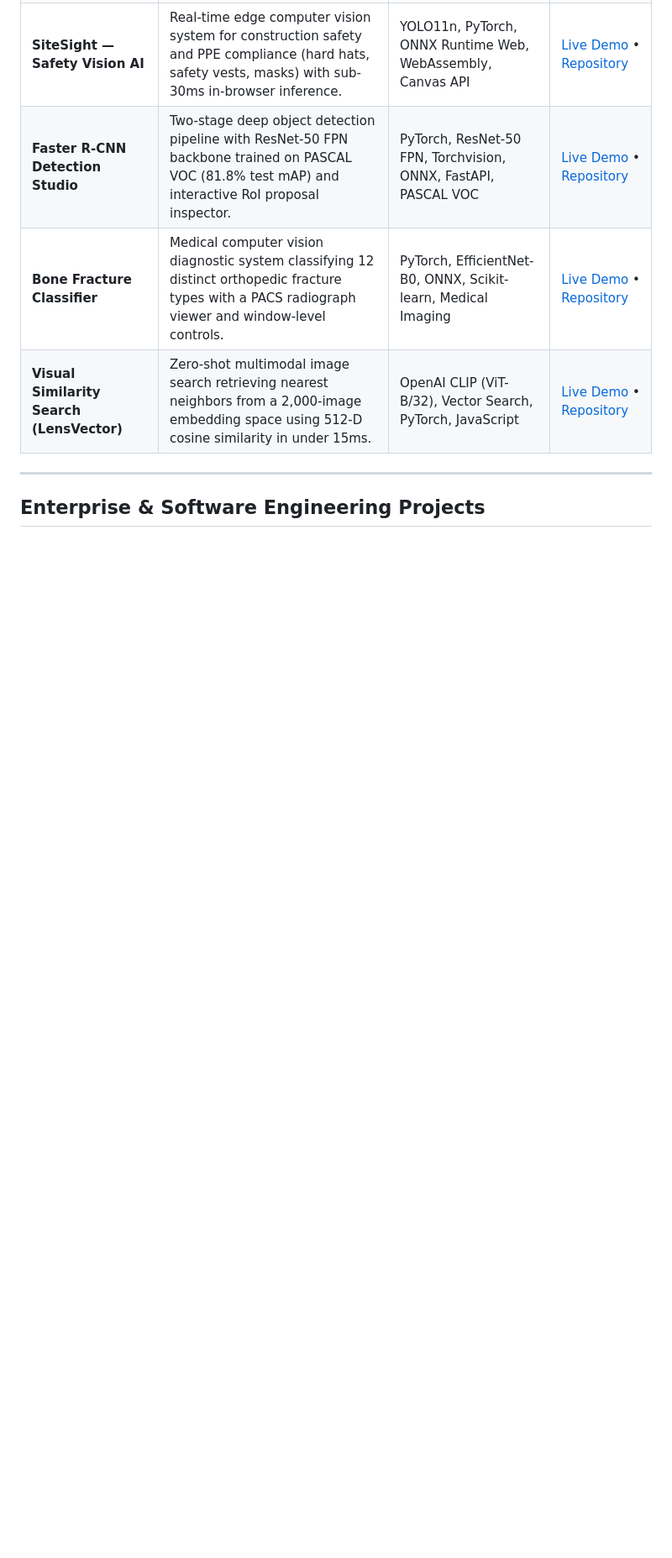
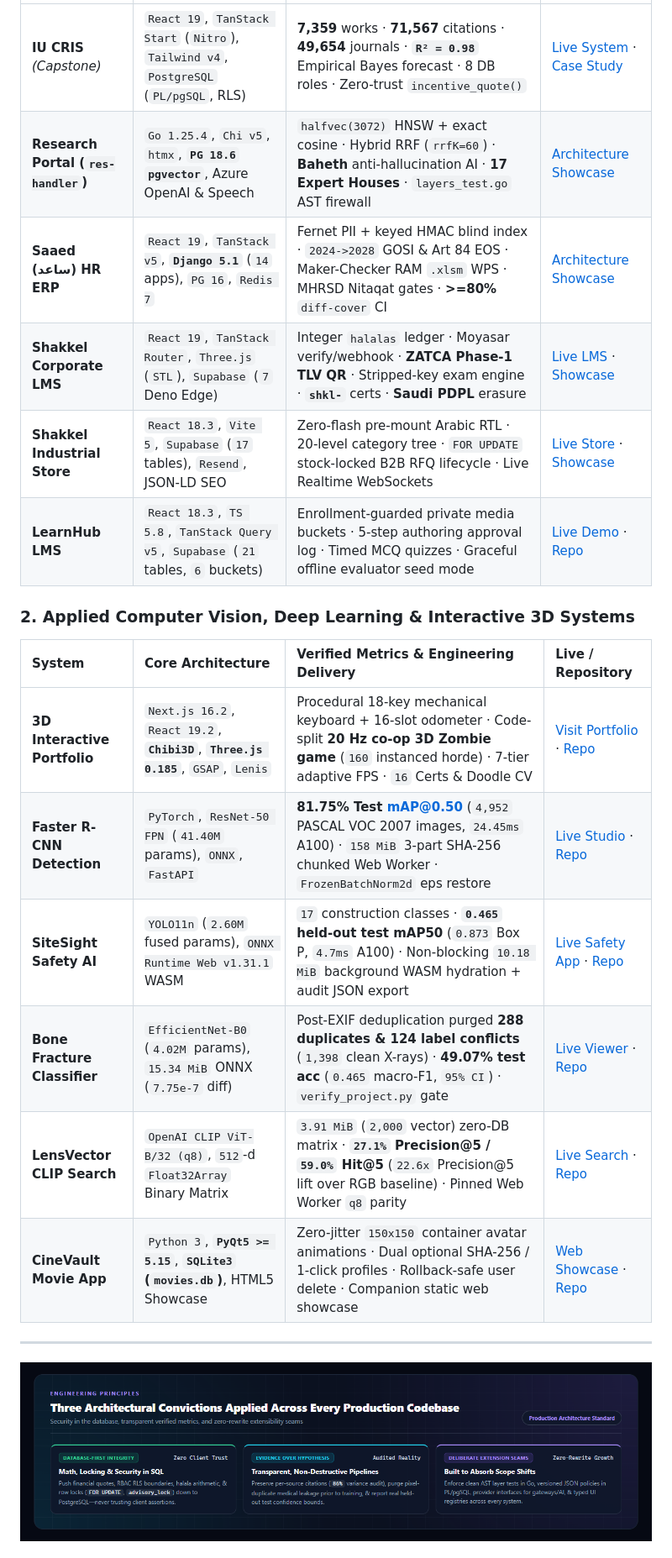
Before and after one commit to Abdulqader-Alshihabi/Abdulqader-Alshihabi, a Markdown page: README.md, the part around one of its changes. Shown at 84% size. GitHub-like rendering; pictures changed too: assets/diagrams/profile-3-core-stack-philosophy.png (added); blank space fills up the shorter version.

Commit message:
docs: upgrade README with bespoke architecture diagrams and full engineering deep-dive

```diff
--- a/README.md
+++ b/README.md
@@ -25,10 +40,25 @@ Software & AI Engineer and Computer Science Student at the Islamic University of
 | :--- | :--- | :--- | :--- |
-| **SiteSight — Safety Vision AI** | Real-time edge computer vision system for construction safety and PPE compliance (hard hats, safety vests, masks) with sub-30ms in-browser inference. | YOLO11n, PyTorch, ONNX Runtime Web, WebAssembly, Canvas API | [Live Demo](https://abdulqader-alshihabi.github.io/SiteSight-Safety-Vision/) • [Repository](https://github.com/Abdulqader-Alshihabi/SiteSight-Safety-Vision) |
-| **Faster R-CNN Detection Studio** | Two-stage deep object detection pipeline with ResNet-50 FPN backbone trained on PASCAL VOC (81.8% test mAP) and interactive RoI proposal inspector. | PyTorch, ResNet-50 FPN, Torchvision, ONNX, FastAPI, PASCAL VOC | [Live Demo](https://abdulqader-alshihabi.github.io/Faster-RCNN-Object-Detection/) • [Repository](https://github.com/Abdulqader-Alshihabi/Faster-RCNN-Object-Detection) |
-| **Bone Fracture Classifier** | Medical computer vision diagnostic system classifying 12 distinct orthopedic fracture types with a PACS radiograph viewer and window-level controls. | PyTorch, EfficientNet-B0, ONNX, Scikit-learn, Medical Imaging | [Live Demo](https://abdulqader-alshihabi.github.io/Bone-Fracture-Classifier/) • [Repository](https://github.com/Abdulqader-Alshihabi/Bone-Fracture-Classifier) |
-| **Visual Similarity Search (LensVector)** | Zero-shot multimodal image search retrieving nearest neighbors from a 2,000-image embedding space using 512-D cosine similarity in under 15ms. | OpenAI CLIP (ViT-B/32), Vector Search, PyTorch, JavaScript | [Live Demo](https://abdulqader-alshihabi.github.io/Visual-Similarity-Search/) • [Repository](https://github.com/Abdulqader-Alshihabi/Visual-Similarity-Search) |
+| **IU CRIS** *(Capstone)* | `React 19`, `TanStack Start` (`Nitro`), `Tailwind v4`, `PostgreSQL` (`PL/pgSQL`, RLS) | **7,359** works · **71,567** citations · **49,654** journals · **`R² = 0.98`** Empirical Bayes forecast · 8 DB roles · Zero-trust `incentive_quote()` | [Live System](https://iu-cris-system.vercel.app/) · [Case Study](https://github.com/Abdulqader-Alshihabi/Islamic-University-CRIS) |
+| **Research Portal (`res-handler`)** | `Go 1.25.4`, `Chi v5`, `htmx`, **`PG 18.6` `pgvector`**, Azure OpenAI & Speech | `halfvec(3072)` HNSW + exact cosine · Hybrid RRF (`rrfK=60`) · **Baheth** anti-hallucination AI · **17 Expert Houses** · `layers_test.go` AST firewall | [Architecture Showcase](https://github.com/Abdulqader-Alshihabi/res-handler) |
+| **Saaed (ساعد) HR ERP** | `React 19`, `TanStack v5`, **`Django 5.1`** (`14` apps), `PG 16`, `Redis 7` | Fernet PII + keyed HMAC blind index · `2024->2028` GOSI & Art 84 EOS · Maker-Checker RAM `.xlsm` WPS · MHRSD Nitaqat gates · **>=80%** `diff-cover` CI | [Architecture Showcase](https://github.com/Abdulqader-Alshihabi/Sync-ERP-HR) |
+| **Shakkel Corporate LMS** | `React 19`, `TanStack Router`, `Three.js` (`STL`), `Supabase` (`7` Deno Edge) | Integer `halalas` ledger · Moyasar verify/webhook · **ZATCA Phase-1 TLV QR** · Stripped-key exam engine · **`shkl-`** certs · **Saudi PDPL** erasure | [Live LMS](https://learn.shakkel.store/) · [Showcase](https://github.com/Abdulqader-Alshihabi/shakkel-learn) |
+| **Shakkel Industrial Store** | `React 18.3`, `Vite 5`, `Supabase` (`17` tables), `Resend`, JSON-LD SEO | Zero-flash pre-mount Arabic RTL · 20-level category tree · `FOR UPDATE` stock-locked B2B RFQ lifecycle · Live Realtime WebSockets | [Live Store](https://shakkel.store/) · [Showcase](https://github.com/Abdulqader-Alshihabi/Industrial_Shakkel) |
+| **LearnHub LMS** | `React 18.3`, `TS 5.8`, `TanStack Query v5`, `Supabase` (`21` tables, `6` buckets) | Enrollment-guarded private media buckets · 5-step authoring approval log · Timed MCQ quizzes · Graceful offline evaluator seed mode | [Live Demo](https://abdulqader-alshihabi.github.io/LearningHub/) · [Repo](https://github.com/Abdulqader-Alshihabi/LearningHub) |
+
+### 2. Applied Computer Vision, Deep Learning & Interactive 3D Systems
+
+| System | Core Architecture | Verified Metrics & Engineering Delivery | Live / Repository |
+| :--- | :--- | :--- | :--- |
+| **3D Interactive Portfolio** | `Next.js 16.2`, `React 19.2`, **`Chibi3D`**, **`Three.js 0.185`**, `GSAP`, `Lenis` | Procedural 18-key mechanical keyboard + 16-slot odometer · Code-split **20 Hz co-op 3D Zombie game** (`160` instanced horde) · 7-tier adaptive FPS · `16` Certs & Doodle CV | [Visit Portfolio](https://abdulqader-alshihabi.github.io/) · [Repo](https://github.com/Abdulqader-Alshihabi/Abdulqader-Alshihabi.github.io) |
+| **Faster R-CNN Detection** | `PyTorch`, `ResNet-50 FPN` (`41.40M` params), `ONNX`, `FastAPI` | **81.75% Test mAP@0.50** (`4,952` PASCAL VOC 2007 images, `24.45ms` A100) · `158 MiB` 3-part SHA-256 chunked Web Worker · `FrozenBatchNorm2d` eps restore | [Live Studio](https://abdulqader-alshihabi.github.io/Faster-RCNN-Object-Detection/) · [Repo](https://github.com/Abdulqader-Alshihabi/Faster-RCNN-Object-Detection) |
+| **SiteSight Safety AI** | `YOLO11n` (`2.60M` fused params), `ONNX Runtime Web v1.31.1` WASM | `17` construction classes · **`0.465` held-out test mAP50** (`0.873` Box P, `4.7ms` A100) · Non-blocking `10.18 MiB` background WASM hydration + audit JSON export | [Live Safety App](https://abdulqader-alshihabi.github.io/SiteSight-Safety-Vision/) · [Repo](https://github.com/Abdulqader-Alshihabi/SiteSight-Safety-Vision) |
+| **Bone Fracture Classifier** | `EfficientNet-B0` (`4.02M` params), `15.34 MiB` ONNX (`7.75e-7` diff) | Post-EXIF deduplication purged **288 duplicates & 124 label conflicts** (`1,398` clean X-rays) · **49.07% test acc** (`0.465` macro-F1, `95% CI`) · `verify_project.py` gate | [Live Viewer](https://abdulqader-alshihabi.github.io/Bone-Fracture-Classifier/) · [Repo](https://github.com/Abdulqader-Alshihabi/Bone-Fracture-Classifier) |
+| **LensVector CLIP Search** | `OpenAI CLIP ViT-B/32 (q8)`, `512`-d `Float32Array` Binary Matrix | `3.91 MiB` (`2,000` vector) zero-DB matrix · **`27.1%` Precision@5 / `59.0%` Hit@5** (`22.6x` Precision@5 lift over RGB baseline) · Pinned Web Worker `q8` parity | [Live Search](https://abdulqader-alshihabi.github.io/Visual-Similarity-Search/) · [Repo](https://github.com/Abdulqader-Alshihabi/Visual-Similarity-Search) |
+| **CineVault Movie App** | `Python 3`, **`PyQt5 >= 5.15`**, **`SQLite3` (`movies.db`)**, HTML5 Showcase | Zero-jitter `150x150` container avatar animations · Dual optional SHA-256 / 1-click profiles · Rollback-safe user delete · Companion static web showcase | [Web Showcase](https://abdulqader-alshihabi.github.io/Movie-Organizer-Desktop-App/) · [Repo](https://github.com/Abdulqader-Alshihabi/Movie-Organizer-Desktop-App) |
 
 ---
 
-## Enterprise & Software Engineering Projects
+<div align="center">
+  <img src="assets/diagrams/profile-3-core-stack-philosophy.png" alt="Abdulqader Alshihabi Core Engineering Philosophy and Technical Pillars" width="100%" />
+</div>
 
```
Also changed, not shown: other parts of README.md (+38 -38 lines), assets/diagrams/profile-1-identity-banner.png (added), assets/diagrams/profile-2-systems-constellation.png (added).
